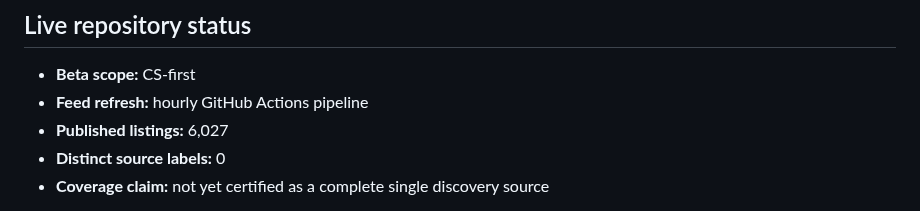
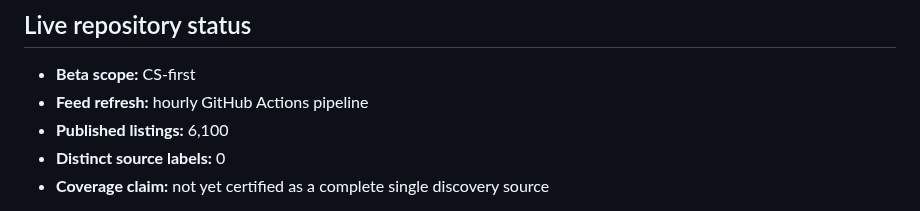
Before and after one commit to kaamilbadami/yartchives, a Markdown page: README.md, the part around the change. Rendered like a GitHub page.

Commit message:
chore: refresh feed audits

```diff
--- a/README.md
+++ b/README.md
@@ -24,7 +24,7 @@ Yartchives is built around that second problem. Apply Next prioritizes known opp
 <!-- yartchives-status:start -->
 - **Beta scope:** CS-first
 - **Feed refresh:** hourly GitHub Actions pipeline
-- **Published listings:** 6,027
+- **Published listings:** 6,100
 - **Distinct source labels:** 0
 - **Coverage claim:** not yet certified as a complete single discovery source
 <!-- yartchives-status:end -->
```
